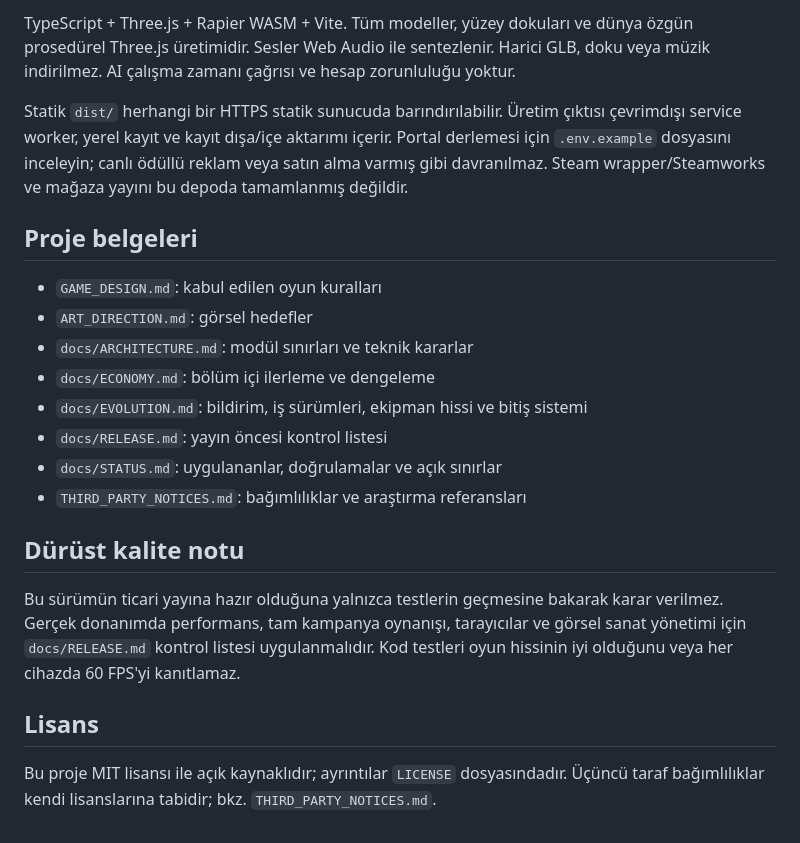
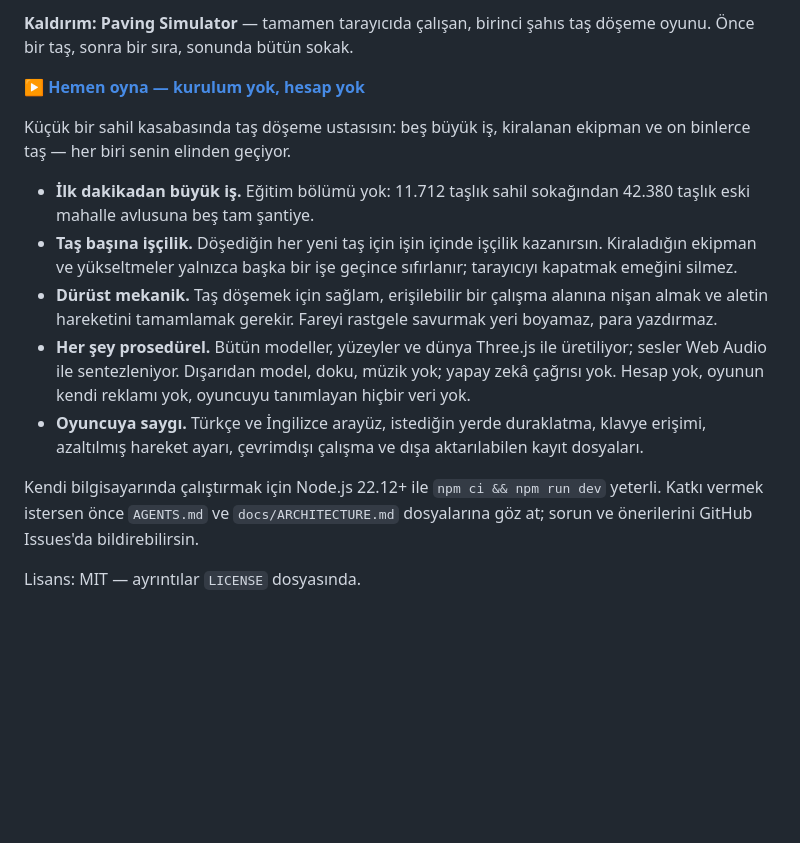
Before and after one commit to oguzhankayan/kaldirim-game, a Markdown page: README.md, the part around one of its changes. Drawn GitHub-style; blank space fills up the shorter version.

```diff
--- a/README.md
+++ b/README.md
@@ -60,23 +113,16 @@ Fareyi rastgele savurmak taş döşemez: aynı geçerli çalışma alanına eri
 
-TypeScript + Three.js + Rapier WASM + Vite. Tüm modeller, yüzey dokuları ve dünya özgün prosedürel Three.js üretimidir. Sesler Web Audio ile sentezlenir. Harici GLB, doku veya müzik indirilmez. AI çalışma zamanı çağrısı ve hesap zorunluluğu yoktur.
+**Kaldırım: Paving Simulator** — tamamen tarayıcıda çalışan, birinci şahıs taş döşeme oyunu. Önce bir taş, sonra bir sıra, sonunda bütün sokak.
 
-Statik `dist/` herhangi bir HTTPS statik sunucuda barındırılabilir. Üretim çıktısı çevrimdışı service worker, yerel kayıt ve kayıt dışa/içe aktarımı içerir. Portal derlemesi için `.env.example` dosyasını inceleyin; canlı ödüllü reklam veya satın alma varmış gibi davranılmaz. Steam wrapper/Steamworks ve mağaza yayını bu depoda tamamlanmış değildir.
+**[▶ Hemen oyna — kurulum yok, hesap yok](https://kaldirim.space.fast/)**
 
-## Proje belgeleri
+Küçük bir sahil kasabasında taş döşeme ustasısın: beş büyük iş, kiralanan ekipman ve on binlerce taş — her biri senin elinden geçiyor.
 
-- `GAME_DESIGN.md`: kabul edilen oyun kuralları
-- `ART_DIRECTION.md`: görsel hedefler
-- `docs/ARCHITECTURE.md`: modül sınırları ve teknik kararlar
-- `docs/ECONOMY.md`: bölüm içi ilerleme ve dengeleme
-- `docs/EVOLUTION.md`: bildirim, iş sürümleri, ekipman hissi ve bitiş sistemi
-- `docs/RELEASE.md`: yayın öncesi kontrol listesi
-- `docs/STATUS.md`: uygulananlar, doğrulamalar ve açık sınırlar
-- `THIRD_PARTY_NOTICES.md`: bağımlılıklar ve araştırma referansları
+- **İlk dakikadan büyük iş.** Eğitim bölümü yok: 11.712 taşlık sahil sokağından 42.380 taşlık eski mahalle avlusuna beş tam şantiye.
+- **Taş başına işçilik.** Döşediğin her yeni taş için işin içinde işçilik kazanırsın. Kiraladığın ekipman ve yükseltmeler yalnızca başka bir işe geçince sıfırlanır; tarayıcıyı kapatmak emeğini silmez.
+- **Dürüst mekanik.** Taş döşemek için sağlam, erişilebilir bir çalışma alanına nişan almak ve aletin hareketini tamamlamak gerekir. Fareyi rastgele savurmak yeri boyamaz, para yazdırmaz.
+- **Her şey prosedürel.** Bütün modeller, yüzeyler ve dünya Three.js ile üretiliyor; sesler Web Audio ile sentezleniyor. Dışarıdan model, doku, müzik yok; yapay zekâ çağrısı yok. Hesap yok, oyunun kendi reklamı yok, oyuncuyu tanımlayan hiçbir veri yok.
+- **Oyuncuya saygı.** Türkçe ve İngilizce arayüz, istediğin yerde duraklatma, klavye erişimi, azaltılmış hareket ayarı, çevrimdışı çalışma ve dışa aktarılabilen kayıt dosyaları.
 
-## Dürüst kalite notu
+Kendi bilgisayarında çalıştırmak için Node.js 22.12+ ile `npm ci && npm run dev` yeterli. Katkı vermek istersen önce `AGENTS.md` ve `docs/ARCHITECTURE.md` dosyalarına göz at; sorun ve önerilerini GitHub Issues'da bildirebilirsin.
 
-Bu sürümün ticari yayına hazır olduğuna yalnızca testlerin geçmesine bakarak karar verilmez. Gerçek donanımda performans, tam kampanya oynanışı, tarayıcılar ve görsel sanat yönetimi için `docs/RELEASE.md` kontrol listesi uygulanmalıdır. Kod testleri oyun hissinin iyi olduğunu veya her cihazda 60 FPS'yi kanıtlamaz.
-
-## Lisans
-
-Bu proje MIT lisansı ile açık kaynaklıdır; ayrıntılar `LICENSE` dosyasındadır. Üçüncü taraf bağımlılıklar kendi lisanslarına tabidir; bkz. `THIRD_PARTY_NOTICES.md`.
+Lisans: MIT — ayrıntılar `LICENSE` dosyasında.
```
Also changed, not shown: other parts of README.md (+89 -36 lines), docs/screenshots/first-person-paving.jpg (added), docs/screenshots/placement-preview.jpg (added), docs/screenshots/site-overview.jpg (added).
